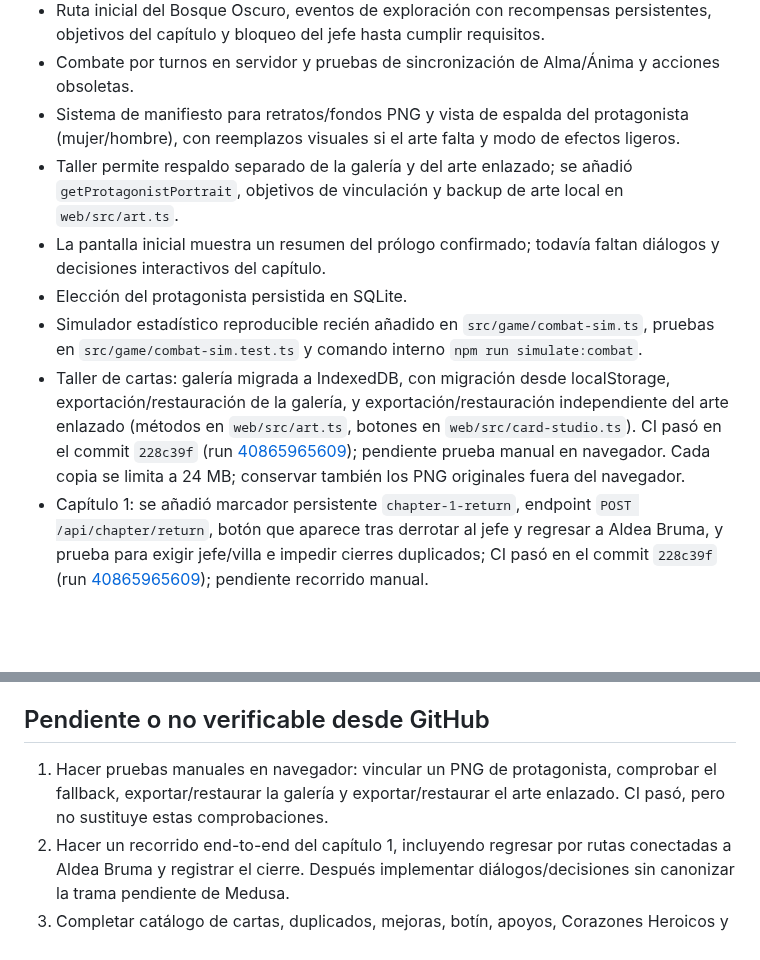
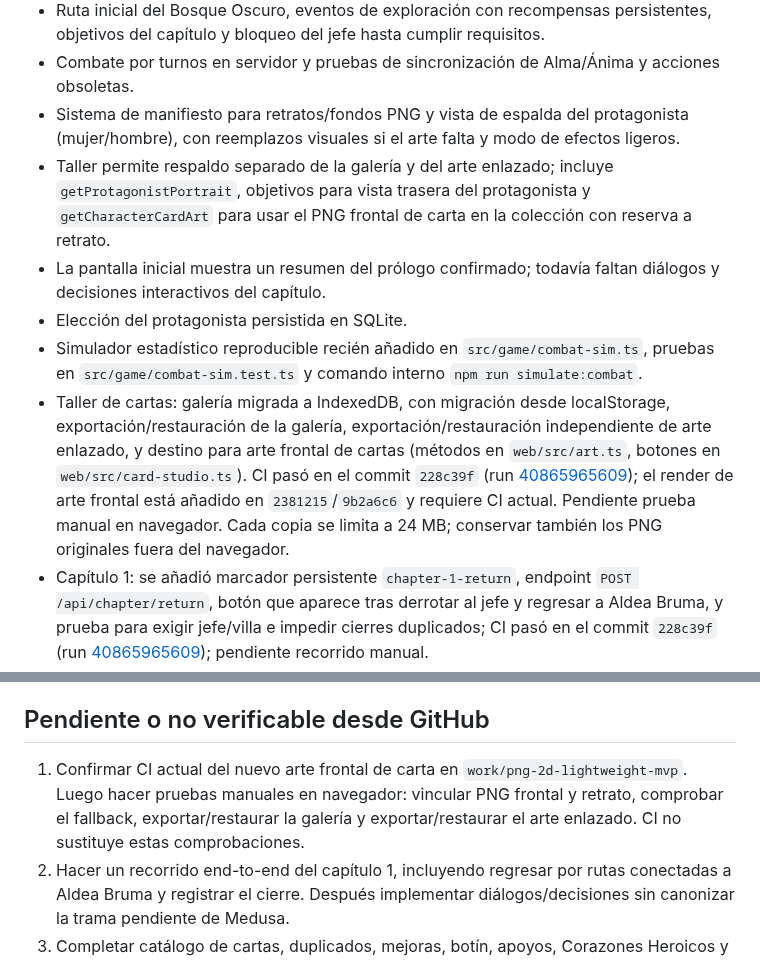
Before and after one commit to eltiootaku2020-cmyk/cardwaifu, a Markdown page: REGISTRO_DE_CONTINUIDAD.md, 2 parts joined by grey strips. Rendered like a GitHub page; blank space fills up the shorter version.

Commit message:
docs: record card-face PNG rendering work

```diff
--- a/REGISTRO_DE_CONTINUIDAD.md
+++ b/REGISTRO_DE_CONTINUIDAD.md
@@ -26,11 +26,11 @@ Actualizado: 2026-10-29
 - Ruta inicial del Bosque Oscuro, eventos de exploración con recompensas persistentes, objetivos del capítulo y bloqueo del jefe hasta cumplir requisitos.
 - Combate por turnos en servidor y pruebas de sincronización de Alma/Ánima y acciones obsoletas.
 - Sistema de manifiesto para retratos/fondos PNG y vista de espalda del protagonista (mujer/hombre), con reemplazos visuales si el arte falta y modo de efectos ligeros.
-- Taller permite respaldo separado de la galería y del arte enlazado; se añadió `getProtagonistPortrait`, objetivos de vinculación y backup de arte local en `web/src/art.ts`.
+- Taller permite respaldo separado de la galería y del arte enlazado; incluye `getProtagonistPortrait`, objetivos para vista trasera del protagonista y `getCharacterCardArt` para usar el PNG frontal de carta en la colección con reserva a retrato.
 - La pantalla inicial muestra un resumen del prólogo confirmado; todavía faltan diálogos y decisiones interactivos del capítulo.
 - Elección del protagonista persistida en SQLite.
 - Simulador estadístico reproducible recién añadido en `src/game/combat-sim.ts`, pruebas en `src/game/combat-sim.test.ts` y comando interno `npm run simulate:combat`.
-- Taller de cartas: galería migrada a IndexedDB, con migración desde localStorage, exportación/restauración de la galería, y exportación/restauración independiente del arte enlazado (métodos en `web/src/art.ts`, botones en `web/src/card-studio.ts`). CI pasó en el commit `228c39f` (run [40865965609](https://github.com/eltiootaku2020-cmyk/cardwaifu/actions/runs/40865965609)); pendiente prueba manual en navegador. Cada copia se limita a 24 MB; conservar también los PNG originales fuera del navegador.
+- Taller de cartas: galería migrada a IndexedDB, con migración desde localStorage, exportación/restauración de la galería, exportación/restauración independiente de arte enlazado, y destino para arte frontal de cartas (métodos en `web/src/art.ts`, botones en `web/src/card-studio.ts`). CI pasó en el commit `228c39f` (run [40865965609](https://github.com/eltiootaku2020-cmyk/cardwaifu/actions/runs/40865965609)); el render de arte frontal está añadido en `2381215`/`9b2a6c6` y requiere CI actual. Pendiente prueba manual en navegador. Cada copia se limita a 24 MB; conservar también los PNG originales fuera del navegador.
 - Capítulo 1: se añadió marcador persistente `chapter-1-return`, endpoint `POST /api/chapter/return`, botón que aparece tras derrotar al jefe y regresar a Aldea Bruma, y prueba para exigir jefe/villa e impedir cierres duplicados; CI pasó en el commit `228c39f` (run [40865965609](https://github.com/eltiootaku2020-cmyk/cardwaifu/actions/runs/40865965609)); pendiente recorrido manual.
 - Nombre del catálogo corregido a **Pivy**; se conserva el ID técnico `tiny` para no romper colecciones ni assets ya guardados. Pivy sigue fuera del grupo de primera invocación (como se debe) pero su función como compañera de apoyo aún no es jugable; completar después el sistema de apoyos sin convertirla en la carta aleatoria inicial.
 
@@ -42,7 +42,7 @@ Actualizado: 2026-10-29
 
 ## Pendiente o no verificable desde GitHub
 
-1. Hacer pruebas manuales en navegador: vincular un PNG de protagonista, comprobar el fallback, exportar/restaurar la galería y exportar/restaurar el arte enlazado. CI pasó, pero no sustituye estas comprobaciones.
+1. Confirmar CI actual del nuevo arte frontal de carta en `work/png-2d-lightweight-mvp`. Luego hacer pruebas manuales en navegador: vincular PNG frontal y retrato, comprobar el fallback, exportar/restaurar la galería y exportar/restaurar el arte enlazado. CI no sustituye estas comprobaciones.
 2. Hacer un recorrido end-to-end del capítulo 1, incluyendo regresar por rutas conectadas a Aldea Bruma y registrar el cierre. Después implementar diálogos/decisiones sin canonizar la trama pendiente de Medusa.
 3. Completar catálogo de cartas, duplicados, mejoras, botín, apoyos, Corazones Heroicos y Ruptura de Límite.
 4. Completar la función de Pivy como compañera de apoyo, luego ampliar patrones enemigos, medir la curva de dificultad y comparar protagonista S con SR.
```
